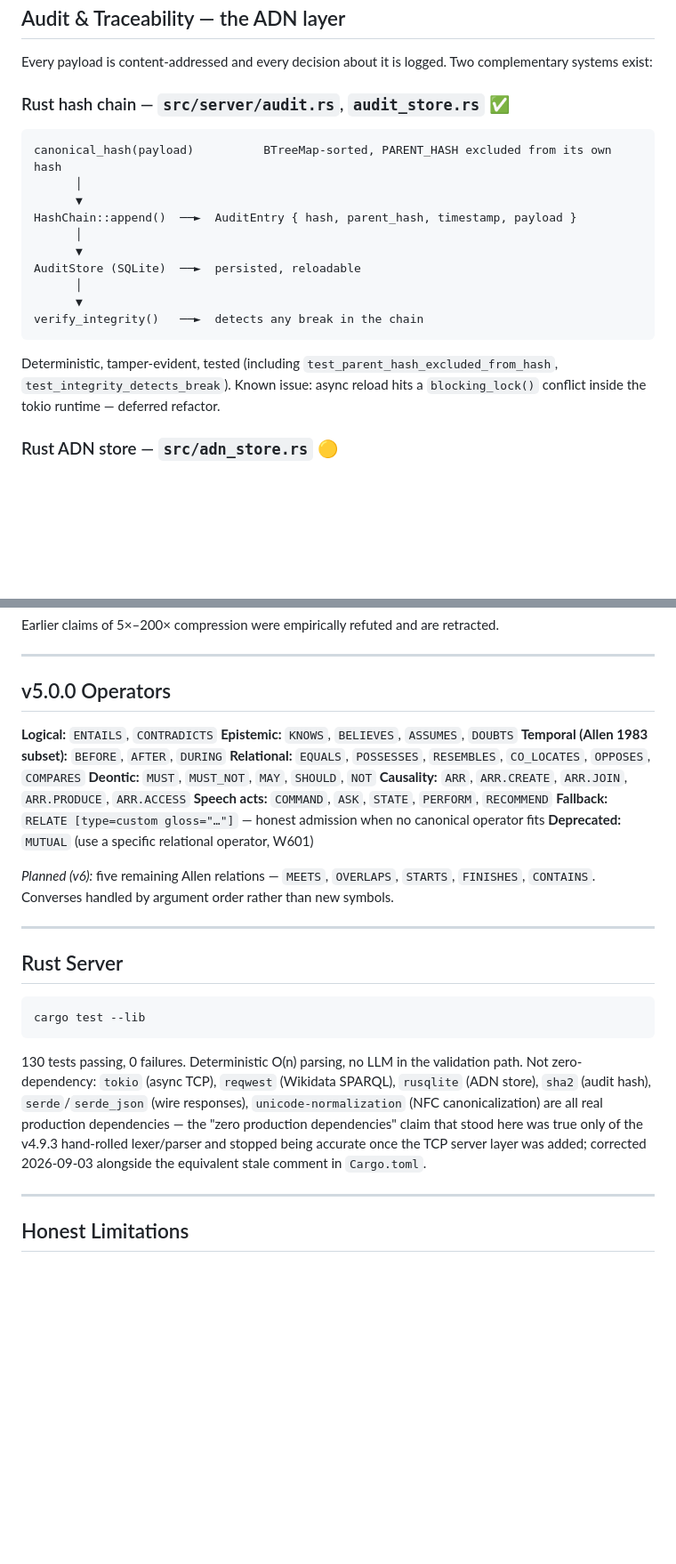
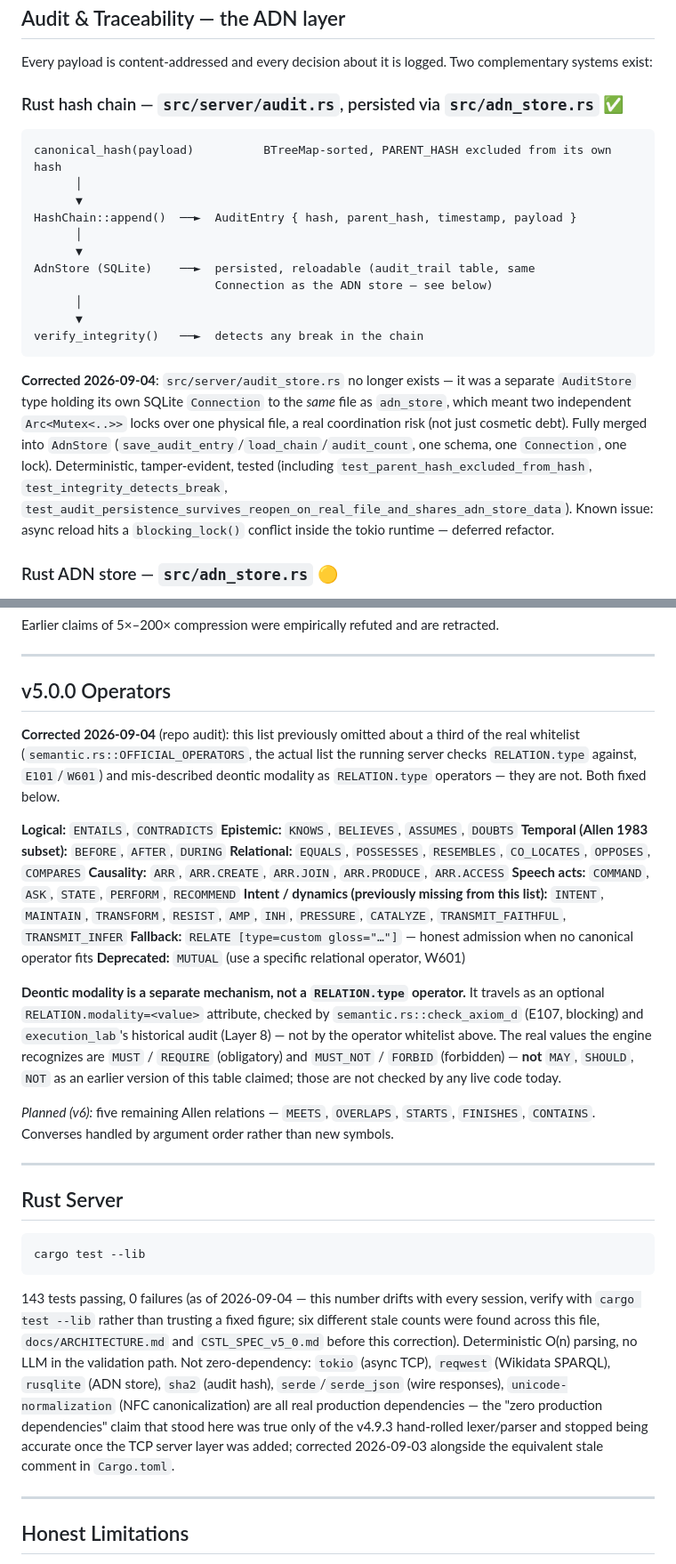
Before and after one commit to oliviergoyette30-commits/Cstl, a Markdown page: README.md, 2 parts joined by grey strips. Shown at 89% size. Rendered like a GitHub page; blank space fills up the shorter version.

Commit message:
docs(readme): corrige AuditStore perime, contradiction commit()/revoke(), liste d'operateurs incomplete, W606 fantome, compte de tests
Trouvailles de l'audit multi-angle du repo (2026-09-04), verifiees
personnellement avant correction:

- Badge + section "Rust Server": "130 tests passing" -> 143 (chiffre reel
  au 2026-09-04, avec note explicite qu'il faut verifier via
  `cargo test --lib` plutot que faire confiance a un chiffre fige -- 6
  chiffres differents coexistaient deja entre ce fichier,
  docs/ARCHITECTURE.md et CSTL_SPEC_v5_0.md avant cette correction).
- Section "Audit & Traceability": decrivait encore `AuditStore`
  (`src/server/audit_store.rs`) comme un systeme separe alors qu'il a ete
  entierement fusionne dans `AdnStore` plus tot cette meme session (une
  seule Connection SQLite au lieu de deux verrous distincts sur le meme
  fichier). Diagramme et section corriges; note de suivi ajoutee a la ligne
  historique de la Couche 5 qui narrait encore l'ancien AuditStore comme
  existant.
- Ligne 171 (section ADN store) se contredisait avec les lignes 51/193/247
  du meme fichier: affirmait que `commit()`/`revoke()` n'etaient jamais
  appeles et que `committed=false` restait permanent -- faux depuis que
  `RestrictedCouncil` est cable live et a deja commit des entrees de bout
  en bout (y compris via un bouton Telegram). Corrigee.
- Diagramme pipeline: "W601-W606 semantic checks" -- W606 n'a jamais ete
  reellement emis par aucun code (seulement mentionne dans un commentaire
  citant un check retire). Corrige a W601-W605.
- Section "v5.0.0 Operators": omettait ~10 operateurs du vrai whitelist
  (`semantic.rs::OFFICIAL_OPERATORS`) -- INTENT, MAINTAIN, TRANSFORM,
  RESIST, AMP, INH, PRESSURE, CATALYZE, TRANSMIT_FAITHFUL, TRANSMIT_INFER.
  Presentait aussi MUST/MUST_NOT/MAY/SHOULD/NOT comme des operateurs
  `RELATION.type` au meme titre que les autres -- faux: la modalite
  deontique est un attribut separe (`RELATION.modality`), et les valeurs
  reellement reconnues par le moteur sont MUST/REQUIRE (obligatoire) et
  MUST_NOT/FORBID (interdit) -- pas MAY/SHOULD/NOT, qu'aucun code ne
  verifie aujourd'hui.

Documentation seulement -- aucun changement de code, cargo build/test
inchange (143 passed).

Co-Authored-By: Claude Sonnet 5 <noreply@anthropic.com>
Claude-Session: https://claude.ai/code/session_018JMwGsM76zmiqW9BtVgcgH

````diff
--- a/README.md
+++ b/README.md
@@ -141,7 +141,7 @@ The full σ trajectory — speculation to confirmed belief, with every step attr
 
 Every payload is content-addressed and every decision about it is logged. Two complementary systems exist:
 
-### Rust hash chain — `src/server/audit.rs`, `audit_store.rs` ✅
+### Rust hash chain — `src/server/audit.rs`, persisted via `src/adn_store.rs` ✅
 
 ```
 canonical_hash(payload)          BTreeMap-sorted, PARENT_HASH excluded from its own hash
@@ -150,13 +150,23 @@ canonical_hash(payload)          BTreeMap-sorted, PARENT_HASH excluded from its
 HashChain::append()  ──►  AuditEntry { hash, parent_hash, timestamp, payload }
       │
       ▼
-AuditStore (SQLite)  ──►  persisted, reloadable
+AdnStore (SQLite)    ──►  persisted, reloadable (audit_trail table, same
+                          Connection as the ADN store — see below)
       │
       ▼
 verify_integrity()   ──►  detects any break in the chain
 ```
 
-Deterministic, tamper-evident, tested (including `test_parent_hash_excluded_from_hash`, `test_integrity_detects_break`). Known issue: async reload hits a `blocking_lock()` conflict inside the tokio runtime — deferred refactor.
+**Corrected 2026-09-04**: `src/server/audit_store.rs` no longer exists — it was a
+separate `AuditStore` type holding its own SQLite `Connection` to the *same* file as
+`adn_store`, which meant two independent `Arc<Mutex<..>>` locks over one physical
+file, a real coordination risk (not just cosmetic debt). Fully merged into `AdnStore`
+(`save_audit_entry`/`load_chain`/`audit_count`, one schema, one `Connection`, one
+lock). Deterministic, tamper-evident, tested (including
+`test_parent_hash_excluded_from_hash`, `test_integrity_detects_break`,
+`test_audit_persistence_survives_reopen_on_real_file_and_shares_adn_store_data`).
+Known issue: async reload hits a `blocking_lock()` conflict inside the tokio runtime
+— deferred refactor.
 
 ### Rust ADN store — `src/adn_store.rs` 🟡
 
@@ -210,15 +220,28 @@ Earlier claims of 5×–200× compression were empirically refuted and are retra
 
 ## v5.0.0 Operators
 
+**Corrected 2026-09-04** (repo audit): this list previously omitted about a third of
+the real whitelist (`semantic.rs::OFFICIAL_OPERATORS`, the actual list the running
+server checks `RELATION.type` against, `E101`/`W601`) and mis-described deontic
+modality as `RELATION.type` operators — they are not. Both fixed below.
+
 **Logical:** `ENTAILS`, `CONTRADICTS`
 **Epistemic:** `KNOWS`, `BELIEVES`, `ASSUMES`, `DOUBTS`
 **Temporal (Allen 1983 subset):** `BEFORE`, `AFTER`, `DURING`
 **Relational:** `EQUALS`, `POSSESSES`, `RESEMBLES`, `CO_LOCATES`, `OPPOSES`, `COMPARES`
-**Deontic:** `MUST`, `MUST_NOT`, `MAY`, `SHOULD`, `NOT`
 **Causality:** `ARR`, `ARR.CREATE`, `ARR.JOIN`, `ARR.PRODUCE`, `ARR.ACCESS`
 **Speech acts:** `COMMAND`, `ASK`, `STATE`, `PERFORM`, `RECOMMEND`
+**Intent / dynamics (previously missing from this list):** `INTENT`, `MAINTAIN`, `TRANSFORM`, `RESIST`, `AMP`, `INH`, `PRESSURE`, `CATALYZE`, `TRANSMIT_FAITHFUL`, `TRANSMIT_INFER`
 **Fallback:** `RELATE [type=custom gloss="…"]` — honest admission when no canonical operator fits
 **Deprecated:** `MUTUAL` (use a specific relational operator, W601)
+
+**Deontic modality is a separate mechanism, not a `RELATION.type` operator.** It
+travels as an optional `RELATION.modality=<value>` attribute, checked by
+`semantic.rs::check_axiom_d` (E107, blocking) and `execution_lab`'s historical audit
+(Layer 8) — not by the operator whitelist above. The real values the engine
+recognizes are `MUST` / `REQUIRE` (obligatory) and `MUST_NOT` / `FORBID` (forbidden) —
+**not** `MAY`, `SHOULD`, `NOT` as an earlier version of this table claimed; those are
+not checked by any live code today.
 
 *Planned (v6):* five remaining Allen relations — `MEETS`, `OVERLAPS`, `STARTS`, `FINISHES`, `CONTAINS`. Converses handled by argument order rather than new symbols.
 
@@ -230,7 +253,7 @@ Earlier claims of 5×–200× compression were empirically refuted and are retra
 cargo test --lib
 ```
 
-130 tests passing, 0 failures. Deterministic O(n) parsing, no LLM in the validation path. Not zero-dependency: `tokio` (async TCP), `reqwest` (Wikidata SPARQL), `rusqlite` (ADN store), `sha2` (audit hash), `serde`/`serde_json` (wire responses), `unicode-normalization` (NFC canonicalization) are all real production dependencies — the "zero production dependencies" claim that stood here was true only of the v4.9.3 hand-rolled lexer/parser and stopped being accurate once the TCP server layer was added; corrected 2026-09-03 alongside the equivalent stale comment in `Cargo.toml`.
+143 tests passing, 0 failures (as of 2026-09-04 — this number drifts with every session, verify with `cargo test --lib` rather than trusting a fixed figure; six different stale counts were found across this file, `docs/ARCHITECTURE.md` and `CSTL_SPEC_v5_0.md` before this correction). Deterministic O(n) parsing, no LLM in the validation path. Not zero-dependency: `tokio` (async TCP), `reqwest` (Wikidata SPARQL), `rusqlite` (ADN store), `sha2` (audit hash), `serde`/`serde_json` (wire responses), `unicode-normalization` (NFC canonicalization) are all real production dependencies — the "zero production dependencies" claim that stood here was true only of the v4.9.3 hand-rolled lexer/parser and stopped being accurate once the TCP server layer was added; corrected 2026-09-03 alongside the equivalent stale comment in `Cargo.toml`.
 
 ---
 
````
Also changed, not shown: other parts of README.md (+4 -4 lines).
